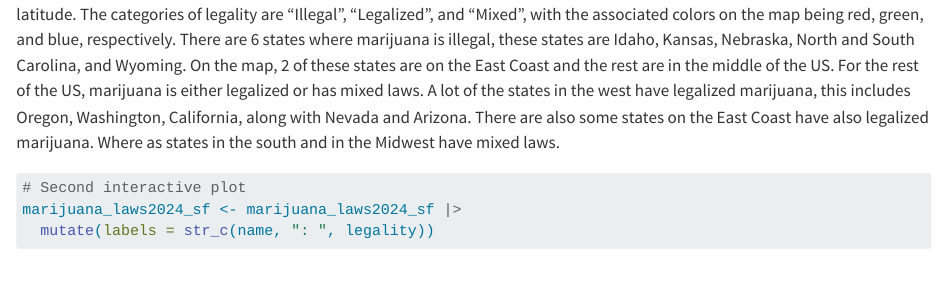
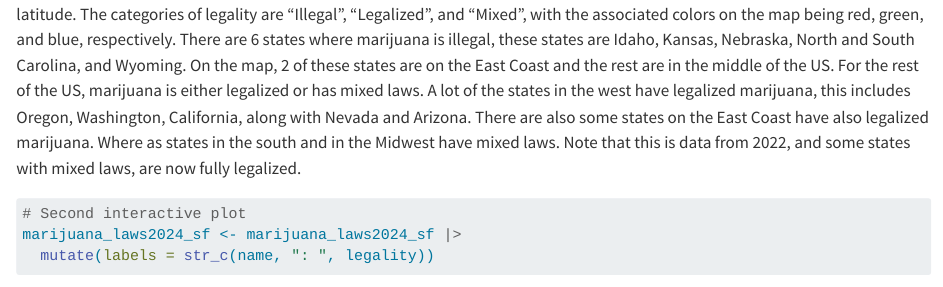
Before and after one commit to z1l1ng/SDS264, a Quarto document (Class Files/MiniProject1.qmd): the page in a window 1100 px wide, from 5090 px down. Rendered offline with R 4.5, knitr and Pandoc in place of Quarto, with nearby package versions; some code elsewhere in the file could not run offline; long lines of code are wrapped.

Commit message:
updated map description

````diff
--- a/Class Files/MiniProject1.qmd
+++ b/Class Files/MiniProject1.qmd
@@ -151,7 +151,7 @@ ggplot(marijuana_laws2024_sf) +
   theme_bw()
 ```
 
-This is a map of the United States showing the legalization of marijuana in 2022. On the y-axis is longitude and on the x-axis is latitude. The categories of legality are "Illegal", "Legalized", and "Mixed", with the associated colors on the map being red, green, and blue, respectively. There are 6 states where marijuana is illegal, these states are Idaho, Kansas, Nebraska, North and South Carolina, and Wyoming. On the map, 2 of these states are on the East Coast and the rest are in the middle of the US. For the rest of the US, marijuana is either legalized or has mixed laws. A lot of the states in the west have legalized marijuana, this includes Oregon, Washington, California, along with Nevada and Arizona. There are also some states on the East Coast have also legalized marijuana. Where as states in the south and in the Midwest have mixed laws.
+This is a map of the United States showing the legalization of marijuana in 2022. On the y-axis is longitude and on the x-axis is latitude. The categories of legality are "Illegal", "Legalized", and "Mixed", with the associated colors on the map being red, green, and blue, respectively. There are 6 states where marijuana is illegal, these states are Idaho, Kansas, Nebraska, North and South Carolina, and Wyoming. On the map, 2 of these states are on the East Coast and the rest are in the middle of the US. For the rest of the US, marijuana is either legalized or has mixed laws. A lot of the states in the west have legalized marijuana, this includes Oregon, Washington, California, along with Nevada and Arizona. There are also some states on the East Coast have also legalized marijuana. Where as states in the south and in the Midwest have mixed laws. Note that this is data from 2022, and some states with mixed laws, are now fully legalized.
 
 ```{r}
 # Second interactive plot
````
